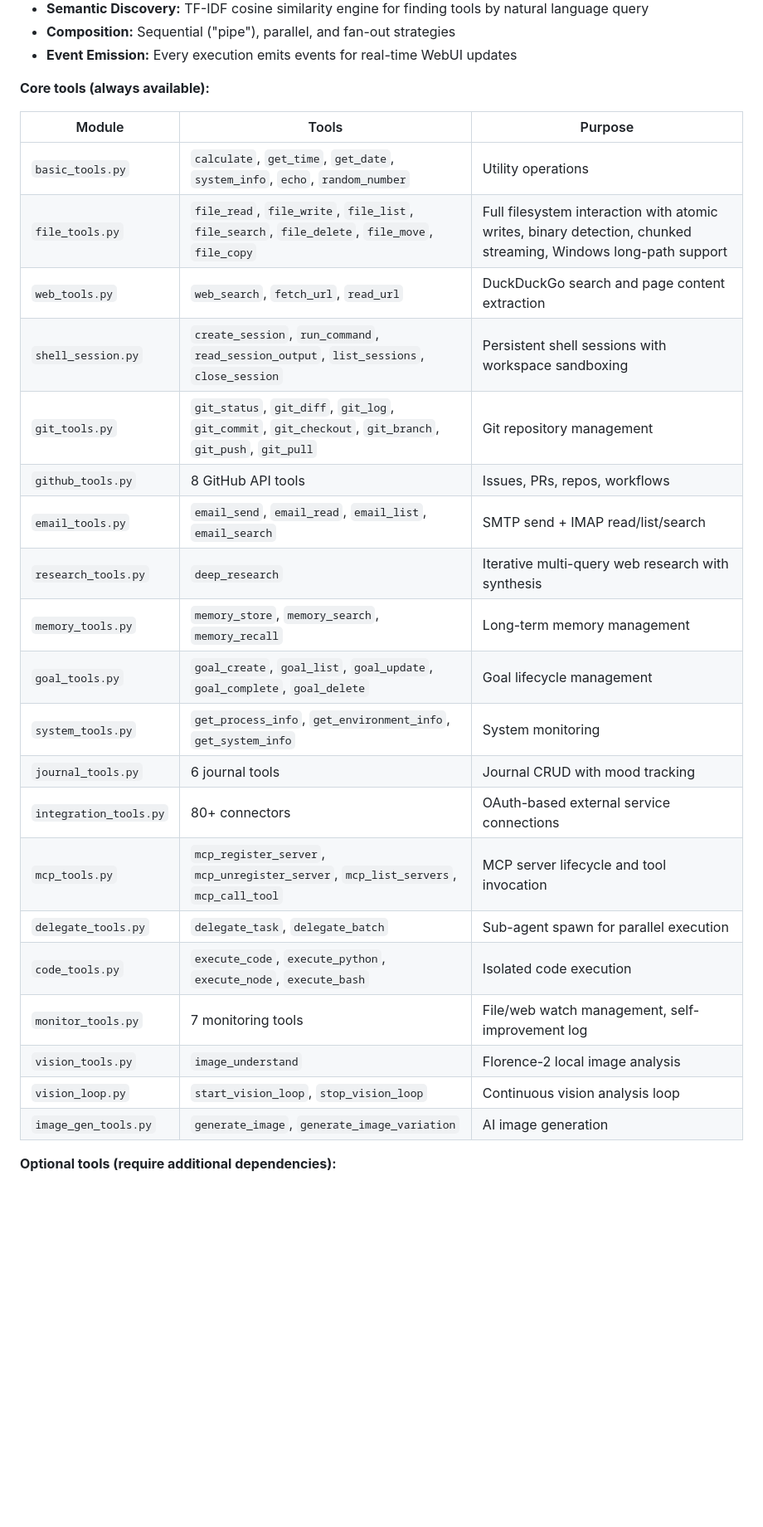
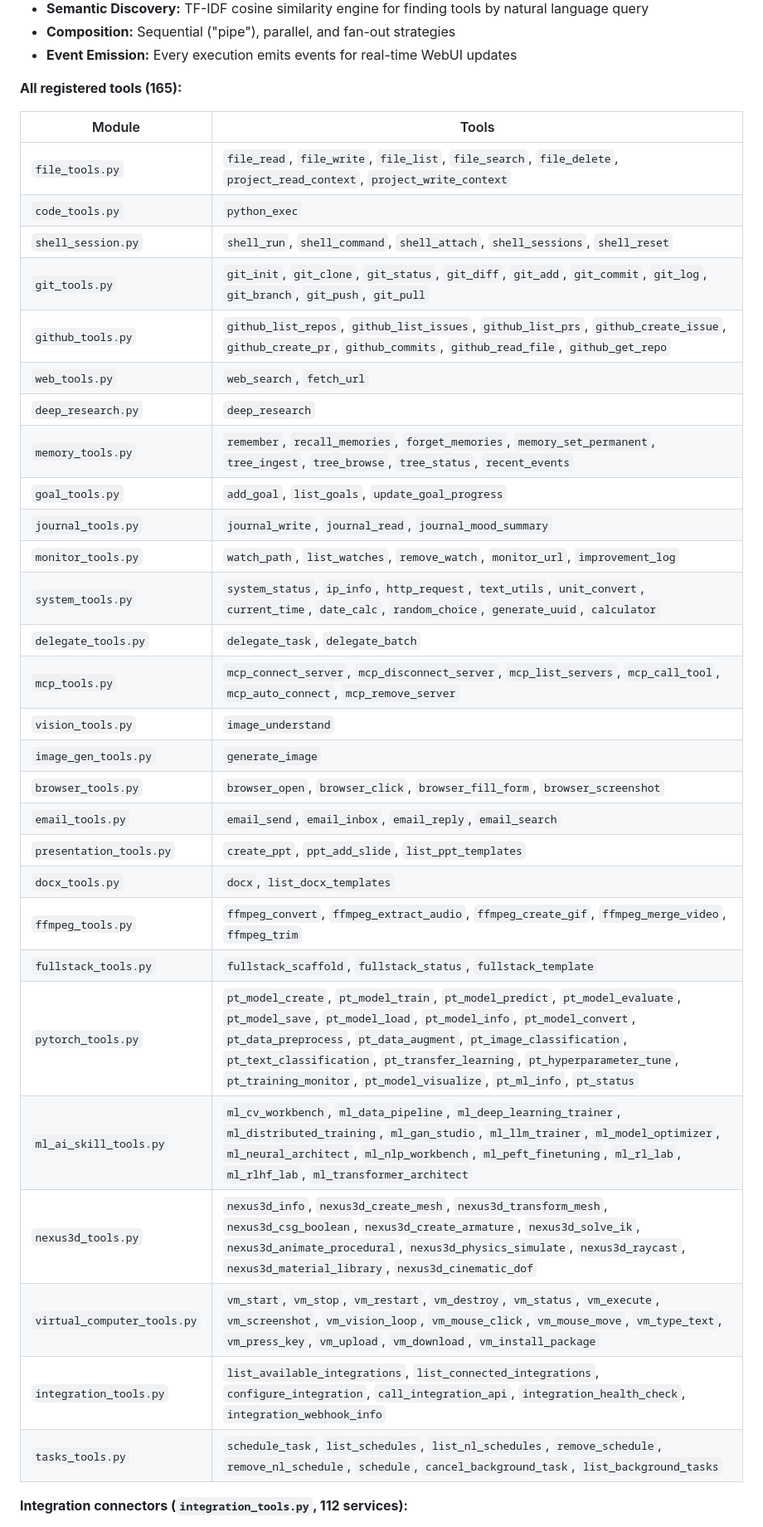
Before and after one commit to Hsosn/HYPER_NEXUS, a Markdown page: README.md, the part around one of its changes. Shown at 83% size. Drawn GitHub-style; blank space fills up the shorter version.

```diff
--- a/README.md
+++ b/README.md
@@ -435,30 +438,38 @@ Dual-layer long-term memory architecture:
 - **Composition:** Sequential ("pipe"), parallel, and fan-out strategies
 - **Event Emission:** Every execution emits events for real-time WebUI updates
 
-**Core tools (always available):**
+**All registered tools (165):**
 
-| Module | Tools | Purpose |
-|--------|-------|---------|
-| `basic_tools.py` | `calculate`, `get_time`, `get_date`, `system_info`, `echo`, `random_number` | Utility operations |
-| `file_tools.py` | `file_read`, `file_write`, `file_list`, `file_search`, `file_delete`, `file_move`, `file_copy` | Full filesystem interaction with atomic writes, binary detection, chunked streaming, Windows long-path support |
-| `web_tools.py` | `web_search`, `fetch_url`, `read_url` | DuckDuckGo search and page content extraction |
-| `shell_session.py` | `create_session`, `run_command`, `read_session_output`, `list_sessions`, `close_session` | Persistent shell sessions with workspace sandboxing |
-| `git_tools.py` | `git_status`, `git_diff`, `git_log`, `git_commit`, `git_checkout`, `git_branch`, `git_push`, `git_pull` | Git repository management |
-| `github_tools.py` | 8 GitHub API tools | Issues, PRs, repos, workflows |
-| `email_tools.py` | `email_send`, `email_read`, `email_list`, `email_search` | SMTP send + IMAP read/list/search |
-| `research_tools.py` | `deep_research` | Iterative multi-query web research with synthesis |
-| `memory_tools.py` | `memory_store`, `memory_search`, `memory_recall` | Long-term memory management |
-| `goal_tools.py` | `goal_create`, `goal_list`, `goal_update`, `goal_complete`, `goal_delete` | Goal lifecycle management |
-| `system_tools.py` | `get_process_info`, `get_environment_info`, `get_system_info` | System monitoring |
-| `journal_tools.py` | 6 journal tools | Journal CRUD with mood tracking |
-| `integration_tools.py` | 80+ connectors | OAuth-based external service connections |
-| `mcp_tools.py` | `mcp_register_server`, `mcp_unregister_server`, `mcp_list_servers`, `mcp_call_tool` | MCP server lifecycle and tool invocation |
-| `delegate_tools.py` | `delegate_task`, `delegate_batch` | Sub-agent spawn for parallel execution |
-| `code_tools.py` | `execute_code`, `execute_python`, `execute_node`, `execute_bash` | Isolated code execution |
-| `monitor_tools.py` | 7 monitoring tools | File/web watch management, self-improvement log |
-| `vision_tools.py` | `image_understand` | Florence-2 local image analysis |
-| `vision_loop.py` | `start_vision_loop`, `stop_vision_loop` | Continuous vision analysis loop |
-| `image_gen_tools.py` | `generate_image`, `generate_image_variation` | AI image generation |
+| Module | Tools |
+|--------|-------|
+| `file_tools.py` | `file_read`, `file_write`, `file_list`, `file_search`, `file_delete`, `project_read_context`, `project_write_context` |
+| `code_tools.py` | `python_exec` |
+| `shell_session.py` | `shell_run`, `shell_command`, `shell_attach`, `shell_sessions`, `shell_reset` |
+| `git_tools.py` | `git_init`, `git_clone`, `git_status`, `git_diff`, `git_add`, `git_commit`, `git_log`, `git_branch`, `git_push`, `git_pull` |
+| `github_tools.py` | `github_list_repos`, `github_list_issues`, `github_list_prs`, `github_create_issue`, `github_create_pr`, `github_commits`, `github_read_file`, `github_get_repo` |
+| `web_tools.py` | `web_search`, `fetch_url` |
+| `deep_research.py` | `deep_research` |
+| `memory_tools.py` | `remember`, `recall_memories`, `forget_memories`, `memory_set_permanent`, `tree_ingest`, `tree_browse`, `tree_status`, `recent_events` |
+| `goal_tools.py` | `add_goal`, `list_goals`, `update_goal_progress` |
+| `journal_tools.py` | `journal_write`, `journal_read`, `journal_mood_summary` |
+| `monitor_tools.py` | `watch_path`, `list_watches`, `remove_watch`, `monitor_url`, `improvement_log` |
+| `system_tools.py` | `system_status`, `ip_info`, `http_request`, `text_utils`, `unit_convert`, `current_time`, `date_calc`, `random_choice`, `generate_uuid`, `calculator` |
+| `delegate_tools.py` | `delegate_task`, `delegate_batch` |
+| `mcp_tools.py` | `mcp_connect_server`, `mcp_disconnect_server`, `mcp_list_servers`, `mcp_call_tool`, `mcp_auto_connect`, `mcp_remove_server` |
+| `vision_tools.py` | `image_understand` |
+| `image_gen_tools.py` | `generate_image` |
+| `browser_tools.py` | `browser_open`, `browser_click`, `browser_fill_form`, `browser_screenshot` |
+| `email_tools.py` | `email_send`, `email_inbox`, `email_reply`, `email_search` |
+| `presentation_tools.py` | `create_ppt`, `ppt_add_slide`, `list_ppt_templates` |
+| `docx_tools.py` | `docx`, `list_docx_templates` |
+| `ffmpeg_tools.py` | `ffmpeg_convert`, `ffmpeg_extract_audio`, `ffmpeg_create_gif`, `ffmpeg_merge_video`, `ffmpeg_trim` |
+| `fullstack_tools.py` | `fullstack_scaffold`, `fullstack_status`, `fullstack_template` |
+| `pytorch_tools.py` | `pt_model_create`, `pt_model_train`, `pt_model_predict`, `pt_model_evaluate`, `pt_model_save`, `pt_model_load`, `pt_model_info`, `pt_model_convert`, `pt_data_preprocess`, `pt_data_augment`, `pt_image_classification`, `pt_text_classification`, `pt_transfer_learning`, `pt_hyperparameter_tune`, `pt_training_monitor`, `pt_model_visualize`, `pt_ml_info`, `pt_status` |
+| `ml_ai_skill_tools.py` | `ml_cv_workbench`, `ml_data_pipeline`, `ml_deep_learning_trainer`, `ml_distributed_training`, `ml_gan_studio`, `ml_llm_trainer`, `ml_model_optimizer`, `ml_neural_architect`, `ml_nlp_workbench`, `ml_peft_finetuning`, `ml_rl_lab`, `ml_rlhf_lab`, `ml_transformer_architect` |
+| `nexus3d_tools.py` | `nexus3d_info`, `nexus3d_create_mesh`, `nexus3d_transform_mesh`, `nexus3d_csg_boolean`, `nexus3d_create_armature`, `nexus3d_solve_ik`, `nexus3d_animate_procedural`, `nexus3d_physics_simulate`, `nexus3d_raycast`, `nexus3d_material_library`, `nexus3d_cinematic_dof` |
+| `virtual_computer_tools.py` | `vm_start`, `vm_stop`, `vm_restart`, `vm_destroy`, `vm_status`, `vm_execute`, `vm_screenshot`, `vm_vision_loop`, `vm_mouse_click`, `vm_mouse_move`, `vm_type_text`, `vm_press_key`, `vm_upload`, `vm_download`, `vm_install_package` |
+| `integration_tools.py` | `list_available_integrations`, `list_connected_integrations`, `configure_integration`, `call_integration_api`, `integration_health_check`, `integration_webhook_info` |
+| `tasks_tools.py` | `schedule_task`, `list_schedules`, `list_nl_schedules`, `remove_schedule`, `remove_nl_schedule`, `schedule`, `cancel_background_task`, `list_background_tasks` |
 
-**Optional tools (require additional dependencies):**
+**Integration connectors (`integration_tools.py`, 112 services):**
 
```
Also changed, not shown: other parts of README.md (+83 -90 lines).
